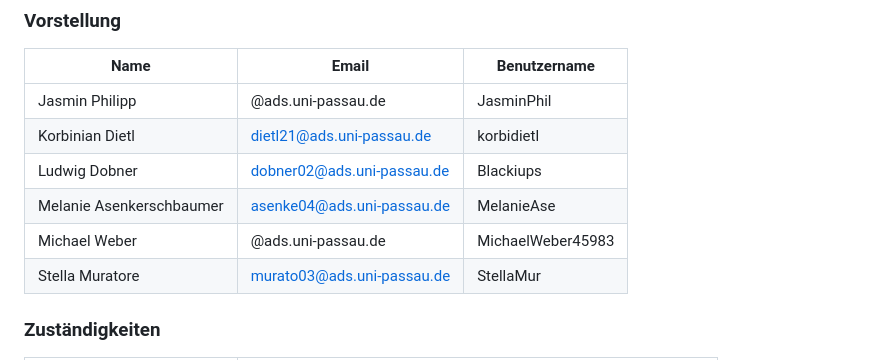
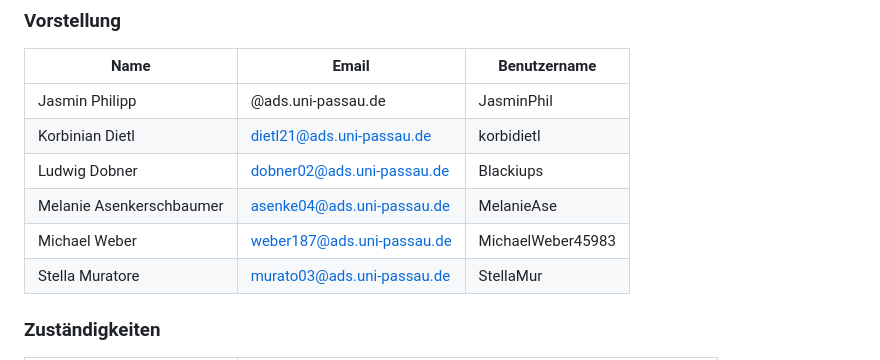
Before and after one commit to korbidietl/timecarepro, a Markdown page: README.md, the part around the change. GitHub-like rendering.

```diff
--- a/README.md
+++ b/README.md
@@ -33,7 +33,7 @@ Ziel ist es, ein System für soziale Dienstleistungsunternehmen zu entwickeln, d
 | Korbinian Dietl | dietl21@ads.uni-passau.de | korbidietl |
 | Ludwig Dobner | dobner02@ads.uni-passau.de | Blackiups |
 | Melanie Asenkerschbaumer | asenke04@ads.uni-passau.de | MelanieAse |
-| Michael Weber | @ads.uni-passau.de | MichaelWeber45983 |
+| Michael Weber | weber187@ads.uni-passau.de | MichaelWeber45983 |
 | Stella Muratore | murato03@ads.uni-passau.de | StellaMur |
 
 ### Zuständigkeiten
```
